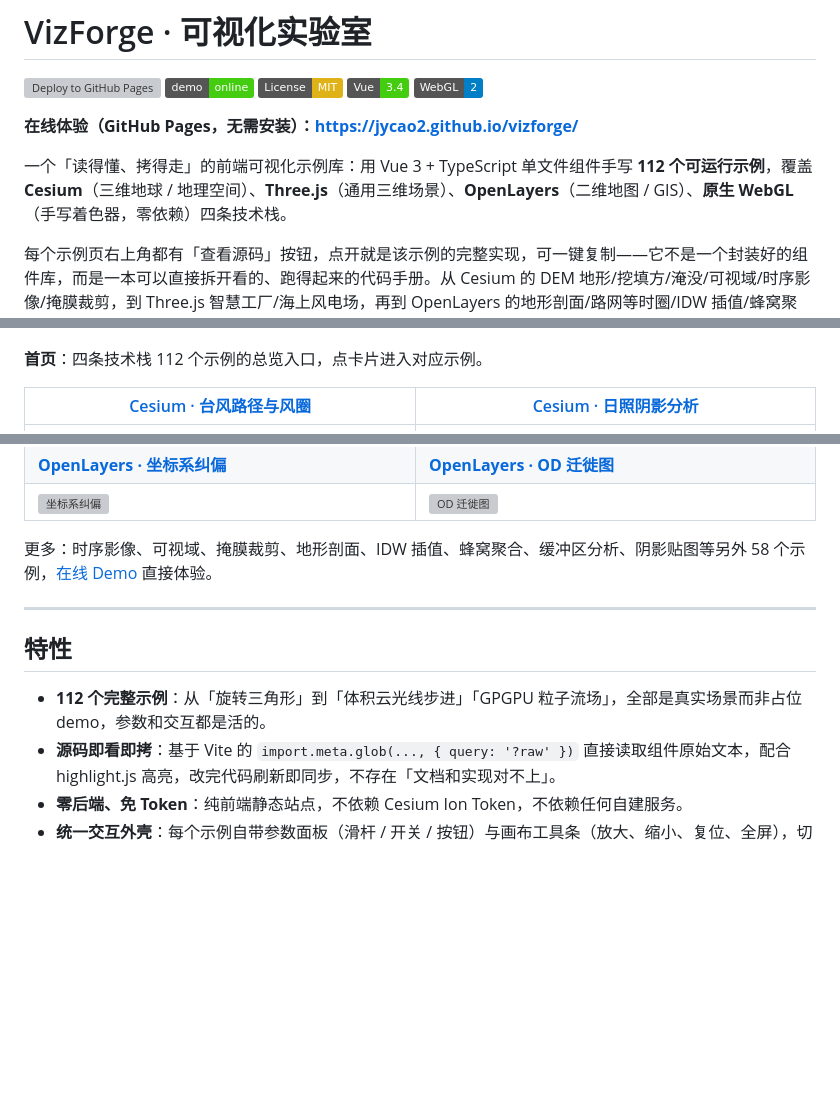
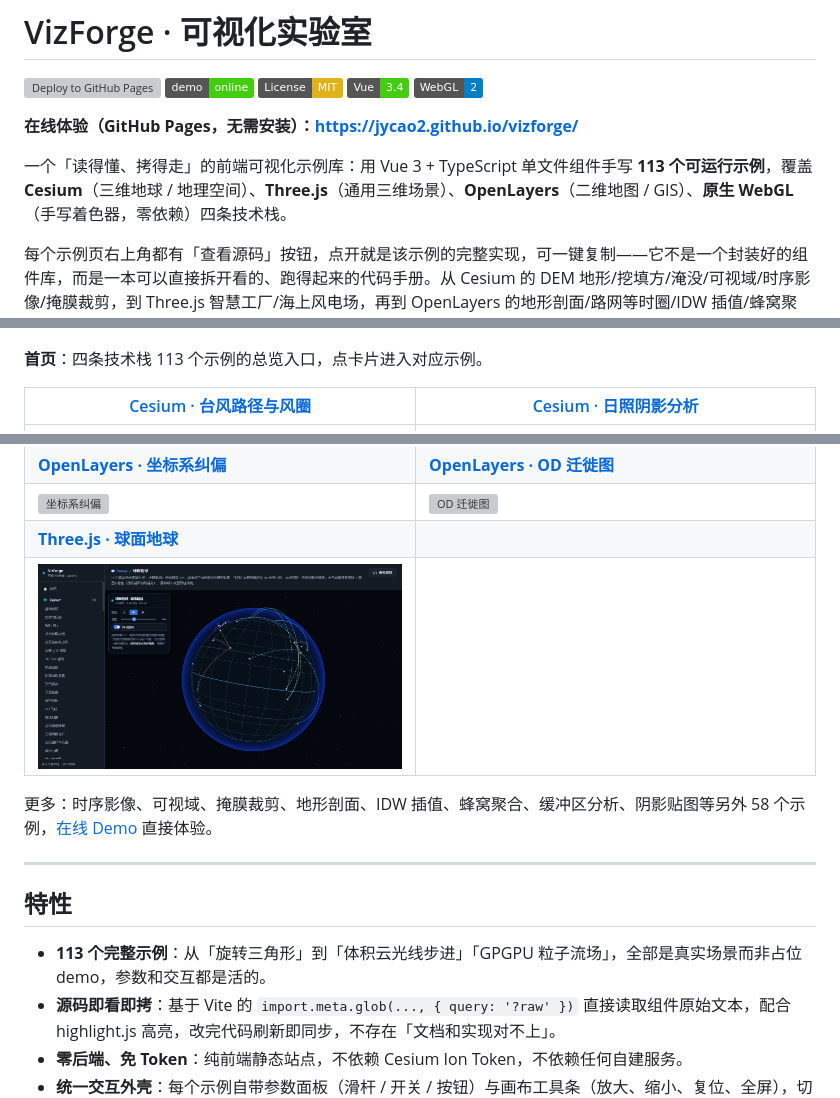
Before and after one commit to jycao2/vizforge, a Markdown page: README.md, 3 parts joined by grey strips. Rendered like a GitHub page; pictures changed too: docs/screenshots/three-globe.png (added); badges without logos; blank space fills up the shorter version; grey boxes are pictures that could not be loaded.

```diff
--- a/README.md
+++ b/README.md
@@ -8,7 +8,7 @@
 
 **在线体验（GitHub Pages，无需安装）：https://jycao2.github.io/vizforge/**
 
-一个「读得懂、拷得走」的前端可视化示例库：用 Vue 3 + TypeScript 单文件组件手写 **112 个可运行示例**，覆盖 **Cesium**（三维地球 / 地理空间）、**Three.js**（通用三维场景）、**OpenLayers**（二维地图 / GIS）、**原生 WebGL**（手写着色器，零依赖）四条技术栈。
+一个「读得懂、拷得走」的前端可视化示例库：用 Vue 3 + TypeScript 单文件组件手写 **113 个可运行示例**，覆盖 **Cesium**（三维地球 / 地理空间）、**Three.js**（通用三维场景）、**OpenLayers**（二维地图 / GIS）、**原生 WebGL**（手写着色器，零依赖）四条技术栈。
 
 每个示例页右上角都有「查看源码」按钮，点开就是该示例的完整实现，可一键复制——它不是一个封装好的组件库，而是一本可以直接拆开看的、跑得起来的代码手册。从 Cesium 的 DEM 地形/挖填方/淹没/可视域/时序影像/掩膜裁剪，到 Three.js 智慧工厂/海上风电场，再到 OpenLayers 的地形剖面/路网等时圈/IDW 插值/蜂窝聚合，以及体积云光线步进、GPGPU 粒子流场、SDF 光线步进、阴影贴图，都能在这里直接读源码。
 
@@ -20,7 +20,7 @@
 
 [![首页](docs/screenshots/home.png)](https://jycao2.github.io/vizforge/)
 
-**首页**：四条技术栈 112 个示例的总览入口，点卡片进入对应示例。
+**首页**：四条技术栈 113 个示例的总览入口，点卡片进入对应示例。
 
 | [Cesium · 台风路径与风圈](https://jycao2.github.io/vizforge/#/e/cesium/typhoon) | [Cesium · 日照阴影分析](https://jycao2.github.io/vizforge/#/e/cesium/sun-shadow) |
 | --- | --- |
@@ -49,6 +49,8 @@
 | [![粒子特效](docs/screenshots/cesium-particles.png)](https://jycao2.github.io/vizforge/#/e/cesium/particles) | [![MVT 矢量瓦片](docs/screenshots/ol-vector-tile.png)](https://jycao2.github.io/vizforge/#/e/openlayers/vector-tile) |
 | **[OpenLayers · 坐标系纠偏](https://jycao2.github.io/vizforge/#/e/openlayers/coordinate-crs)** | **[OpenLayers · OD 迁徙图](https://jycao2.github.io/vizforge/#/e/openlayers/od-flow)** |
 | [![坐标系纠偏](docs/screenshots/ol-coordinate-crs.png)](https://jycao2.github.io/vizforge/#/e/openlayers/coordinate-crs) | [![OD 迁徙图](docs/screenshots/ol-od-flow.png)](https://jycao2.github.io/vizforge/#/e/openlayers/od-flow) |
+| **[Three.js · 球面地球](https://jycao2.github.io/vizforge/#/e/three/globe)** |  |
+| [![球面地球](docs/screenshots/three-globe.png)](https://jycao2.github.io/vizforge/#/e/three/globe) |  |
 
 更多：时序影像、可视域、掩膜裁剪、地形剖面、IDW 插值、蜂窝聚合、缓冲区分析、阴影贴图等另外 58 个示例，[在线 Demo](https://jycao2.github.io/vizforge/) 直接体验。
 
@@ -56,7 +58,7 @@
 
 ## 特性
 
-- **112 个完整示例**：从「旋转三角形」到「体积云光线步进」「GPGPU 粒子流场」，全部是真实场景而非占位 demo，参数和交互都是活的。
+- **113 个完整示例**：从「旋转三角形」到「体积云光线步进」「GPGPU 粒子流场」，全部是真实场景而非占位 demo，参数和交互都是活的。
 - **源码即看即拷**：基于 Vite 的 `import.meta.glob(..., { query: '?raw' })` 直接读取组件原始文本，配合 highlight.js 高亮，改完代码刷新即同步，不存在「文档和实现对不上」。
 - **零后端、免 Token**：纯前端静态站点，不依赖 Cesium Ion Token，不依赖任何自建服务。
 - **统一交互外壳**：每个示例自带参数面板（滑杆 / 开关 / 按钮）与画布工具条（放大、缩小、复位、全屏），切换示例时资源完整释放，长时间浏览不会泄漏。
```
Also changed, not shown: other parts of README.md (+3 -2 lines), 3 other files.
